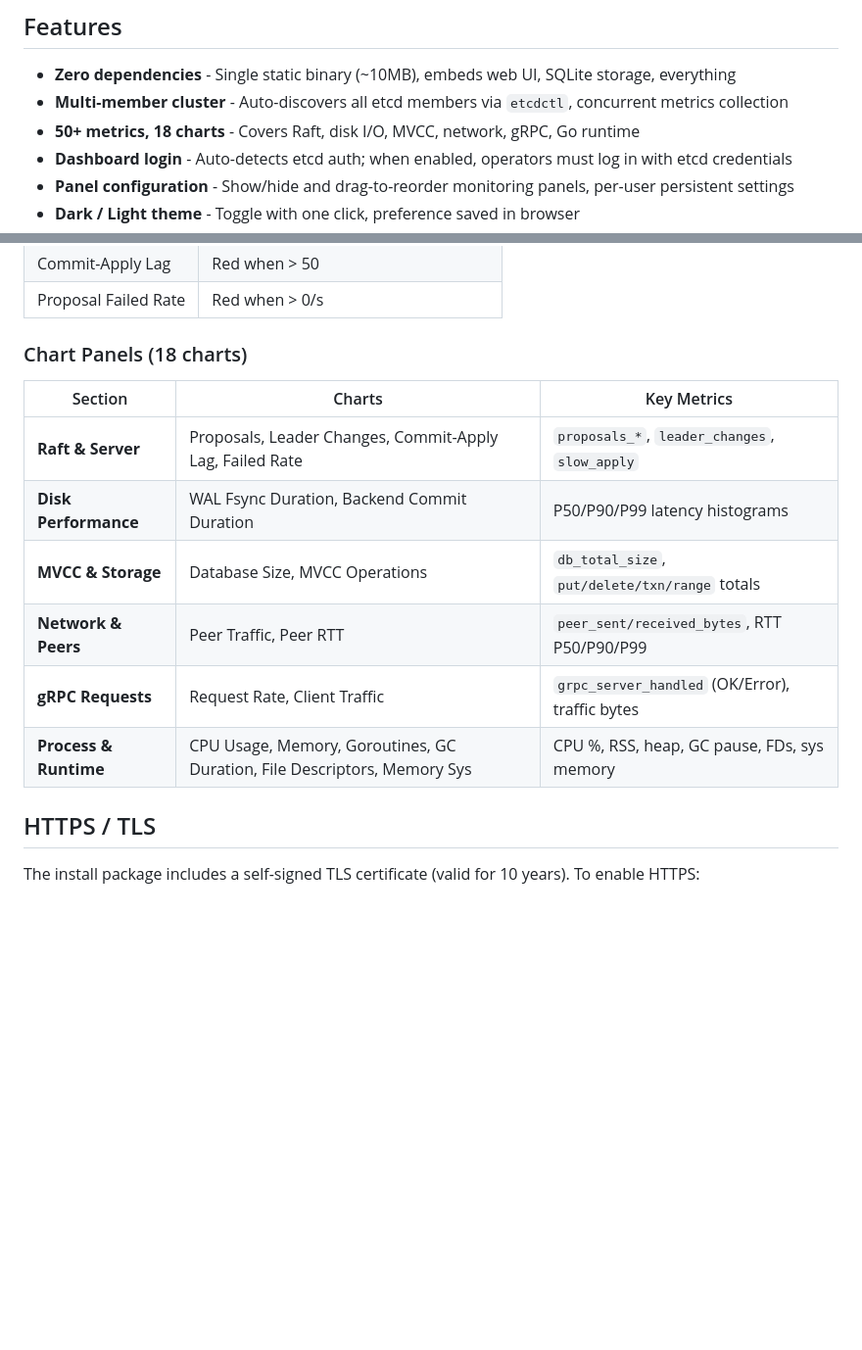
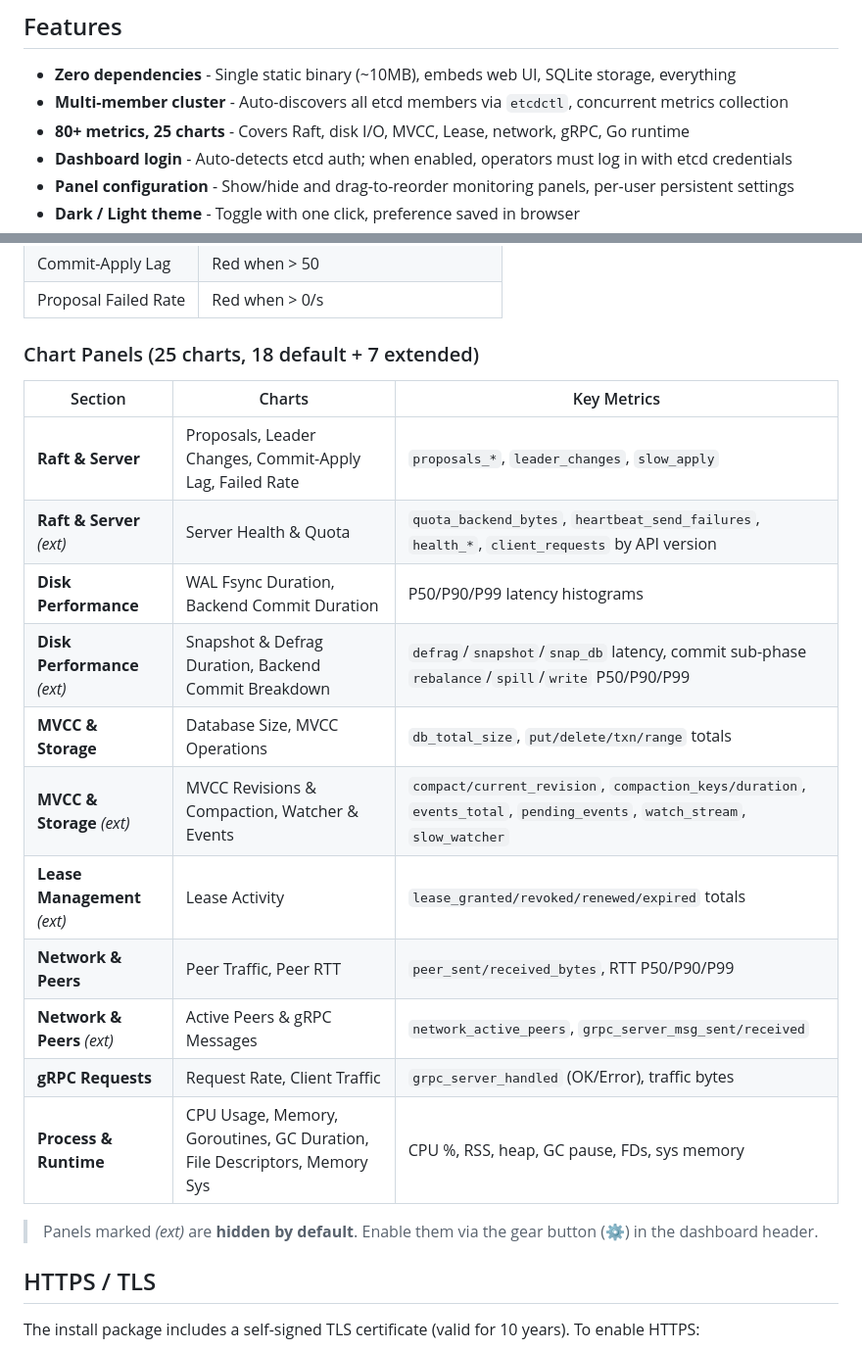
Before and after one commit to domac/etcdmonitor, a Markdown page: README.md, 2 parts joined by grey strips. Shown at 98% size. Drawn GitHub-style; blank space fills up the shorter version.

Commit message:
更新README

```diff
--- a/README.md
+++ b/README.md
@@ -21,7 +21,7 @@ Single binary. Zero dependencies. No Prometheus. No Grafana.
 
 - **Zero dependencies** - Single static binary (~10MB), embeds web UI, SQLite storage, everything
 - **Multi-member cluster** - Auto-discovers all etcd members via `etcdctl`, concurrent metrics collection
-- **50+ metrics, 18 charts** - Covers Raft, disk I/O, MVCC, network, gRPC, Go runtime
+- **80+ metrics, 25 charts** - Covers Raft, disk I/O, MVCC, Lease, network, gRPC, Go runtime
 - **Dashboard login** - Auto-detects etcd auth; when enabled, operators must log in with etcd credentials
 - **Panel configuration** - Show/hide and drag-to-reorder monitoring panels, per-user persistent settings
 - **Dark / Light theme** - Toggle with one click, preference saved in browser
@@ -164,16 +164,23 @@ log:
 | Commit-Apply Lag | Red when > 50 |
 | Proposal Failed Rate | Red when > 0/s |
 
-### Chart Panels (18 charts)
+### Chart Panels (25 charts, 18 default + 7 extended)
 
 | Section | Charts | Key Metrics |
 |---|---|---|
 | **Raft & Server** | Proposals, Leader Changes, Commit-Apply Lag, Failed Rate | `proposals_*`, `leader_changes`, `slow_apply` |
+| **Raft & Server** *(ext)* | Server Health & Quota | `quota_backend_bytes`, `heartbeat_send_failures`, `health_*`, `client_requests` by API version |
 | **Disk Performance** | WAL Fsync Duration, Backend Commit Duration | P50/P90/P99 latency histograms |
+| **Disk Performance** *(ext)* | Snapshot & Defrag Duration, Backend Commit Breakdown | `defrag`/`snapshot`/`snap_db` latency, commit sub-phase `rebalance`/`spill`/`write` P50/P90/P99 |
 | **MVCC & Storage** | Database Size, MVCC Operations | `db_total_size`, `put/delete/txn/range` totals |
+| **MVCC & Storage** *(ext)* | MVCC Revisions & Compaction, Watcher & Events | `compact/current_revision`, `compaction_keys/duration`, `events_total`, `pending_events`, `watch_stream`, `slow_watcher` |
+| **Lease Management** *(ext)* | Lease Activity | `lease_granted/revoked/renewed/expired` totals |
 | **Network & Peers** | Peer Traffic, Peer RTT | `peer_sent/received_bytes`, RTT P50/P90/P99 |
+| **Network & Peers** *(ext)* | Active Peers & gRPC Messages | `network_active_peers`, `grpc_server_msg_sent/received` |
 | **gRPC Requests** | Request Rate, Client Traffic | `grpc_server_handled` (OK/Error), traffic bytes |
 | **Process & Runtime** | CPU Usage, Memory, Goroutines, GC Duration, File Descriptors, Memory Sys | CPU %, RSS, heap, GC pause, FDs, sys memory |
+
+> Panels marked *(ext)* are **hidden by default**. Enable them via the gear button (⚙) in the dashboard header.
 
 ## HTTPS / TLS
 
```
